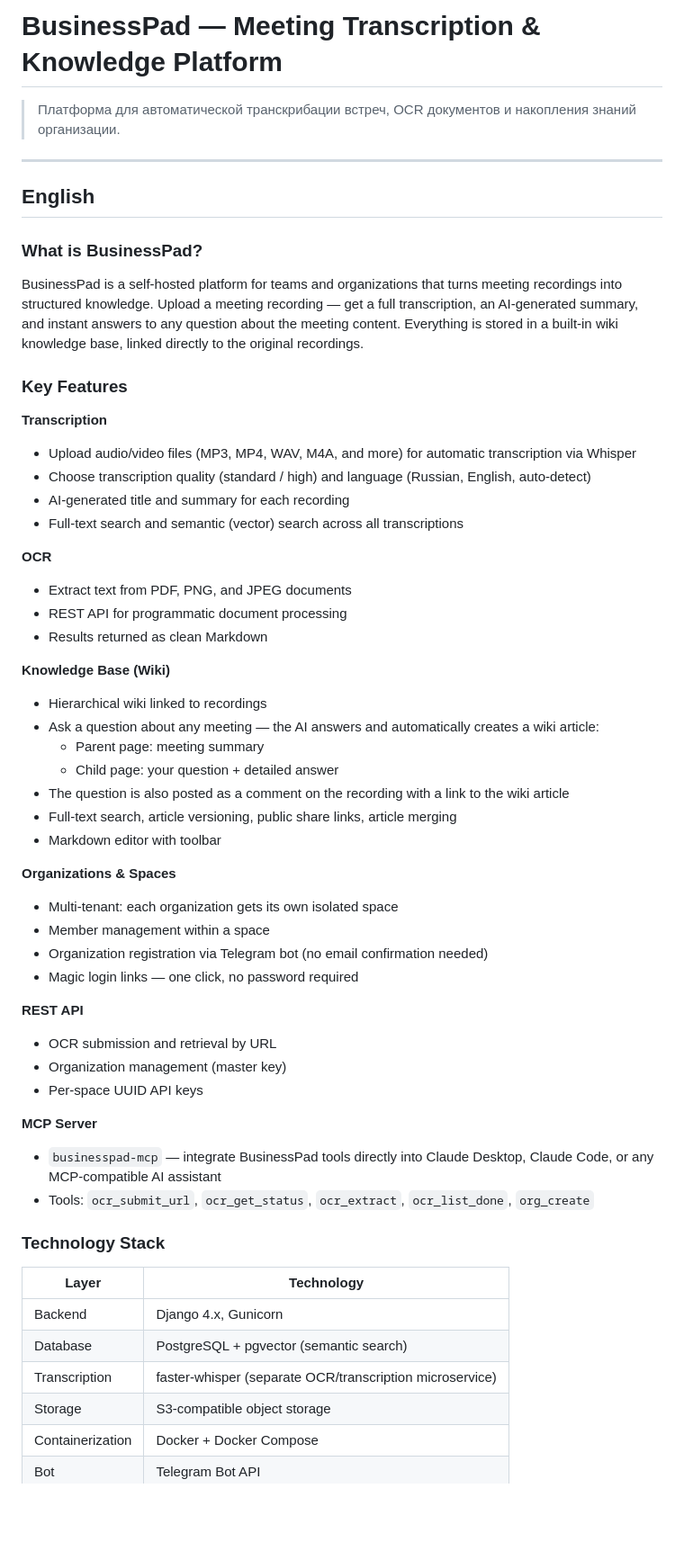
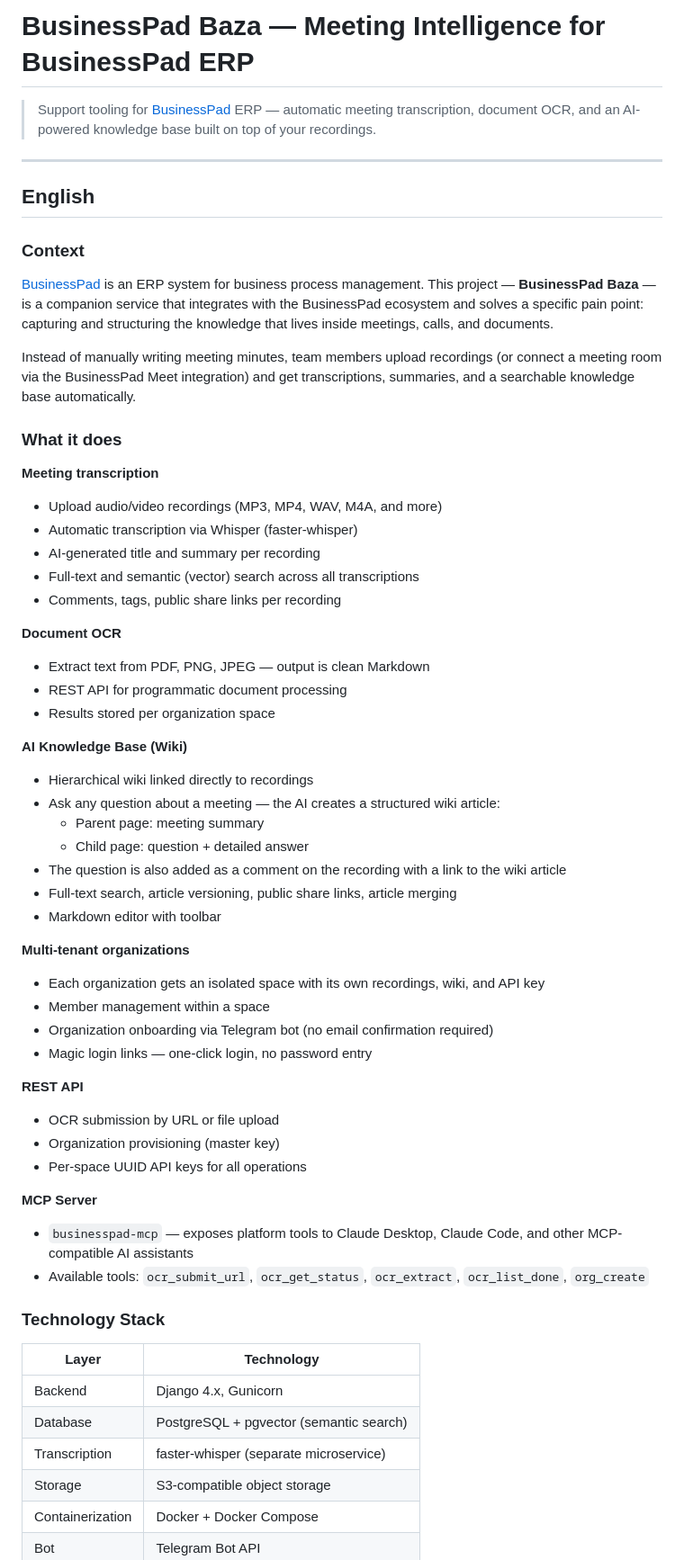
Before and after one commit to neo37/honest-transcription_-_without-sms-and-registration, a Markdown page: README.md, the part around one of its changes. Shown at 90% size. Rendered like a GitHub page; blank space fills up the shorter version.

```diff
--- a/README.md
+++ b/README.md
@@ -1,51 +1,54 @@
-# BusinessPad — Meeting Transcription & Knowledge Platform
+# BusinessPad Baza — Meeting Intelligence for BusinessPad ERP
 
-> Платформа для автоматической транскрибации встреч, OCR документов и накопления знаний организации.
+> Support tooling for [BusinessPad](https://business-pad.com) ERP — automatic meeting transcription, document OCR, and an AI-powered knowledge base built on top of your recordings.
 
 ---
 
 ## English
 
-### What is BusinessPad?
+### Context
 
-BusinessPad is a self-hosted platform for teams and organizations that turns meeting recordings into structured knowledge. Upload a meeting recording — get a full transcription, an AI-generated summary, and instant answers to any question about the meeting content. Everything is stored in a built-in wiki knowledge base, linked directly to the original recordings.
+[BusinessPad](https://business-pad.com) is an ERP system for business process management. This project — **BusinessPad Baza** — is a companion service that integrates with the BusinessPad ecosystem and solves a specific pain point: capturing and structuring the knowledge that lives inside meetings, calls, and documents.
 
-### Key Features
+Instead of manually writing meeting minutes, team members upload recordings (or connect a meeting room via the BusinessPad Meet integration) and get transcriptions, summaries, and a searchable knowledge base automatically.
 
-**Transcription**
-- Upload audio/video files (MP3, MP4, WAV, M4A, and more) for automatic transcription via Whisper
-- Choose transcription quality (standard / high) and language (Russian, English, auto-detect)
-- AI-generated title and summary for each recording
-- Full-text search and semantic (vector) search across all transcriptions
+### What it does
 
-**OCR**
-- Extract text from PDF, PNG, and JPEG documents
+**Meeting transcription**
+- Upload audio/video recordings (MP3, MP4, WAV, M4A, and more)
+- Automatic transcription via Whisper (faster-whisper)
+- AI-generated title and summary per recording
+- Full-text and semantic (vector) search across all transcriptions
+- Comments, tags, public share links per recording
+
+**Document OCR**
+- Extract text from PDF, PNG, JPEG — output is clean Markdown
 - REST API for programmatic document processing
-- Results returned as clean Markdown
+- Results stored per organization space
 
-**Knowledge Base (Wiki)**
-- Hierarchical wiki linked to recordings
-- Ask a question about any meeting — the AI answers and automatically creates a wiki article:
+**AI Knowledge Base (Wiki)**
+- Hierarchical wiki linked directly to recordings
+- Ask any question about a meeting — the AI creates a structured wiki article:
   - Parent page: meeting summary
-  - Child page: your question + detailed answer
-- The question is also posted as a comment on the recording with a link to the wiki article
+  - Child page: question + detailed answer
+- The question is also added as a comment on the recording with a link to the wiki article
 - Full-text search, article versioning, public share links, article merging
 - Markdown editor with toolbar
 
-**Organizations & Spaces**
-- Multi-tenant: each organization gets its own isolated space
+**Multi-tenant organizations**
+- Each organization gets an isolated space with its own recordings, wiki, and API key
 - Member management within a space
-- Organization registration via Telegram bot (no email confirmation needed)
-- Magic login links — one click, no password required
+- Organization onboarding via Telegram bot (no email confirmation required)
+- Magic login links — one-click login, no password entry
 
 **REST API**
-- OCR submission and retrieval by URL
-- Organization management (master key)
-- Per-space UUID API keys
+- OCR submission by URL or file upload
+- Organization provisioning (master key)
+- Per-space UUID API keys for all operations
 
 **MCP Server**
-- `businesspad-mcp` — integrate BusinessPad tools directly into Claude Desktop, Claude Code, or any MCP-compatible AI assistant
-- Tools: `ocr_submit_url`, `ocr_get_status`, `ocr_extract`, `ocr_list_done`, `org_create`
+- `businesspad-mcp` — exposes platform tools to Claude Desktop, Claude Code, and other MCP-compatible AI assistants
+- Available tools: `ocr_submit_url`, `ocr_get_status`, `ocr_extract`, `ocr_list_done`, `org_create`
 
 ### Technology Stack
 
@@ -53,7 +56,7 @@ BusinessPad is a self-hosted platform for teams and organizations that turns mee
 |-------|-----------|
 | Backend | Django 4.x, Gunicorn |
 | Database | PostgreSQL + pgvector (semantic search) |
-| Transcription | faster-whisper (separate OCR/transcription microservice) |
+| Transcription | faster-whisper (separate microservice) |
 | Storage | S3-compatible object storage |
 | Containerization | Docker + Docker Compose |
 | Bot | Telegram Bot API |
```
Also changed, not shown: other parts of README.md (+55 -72 lines).
